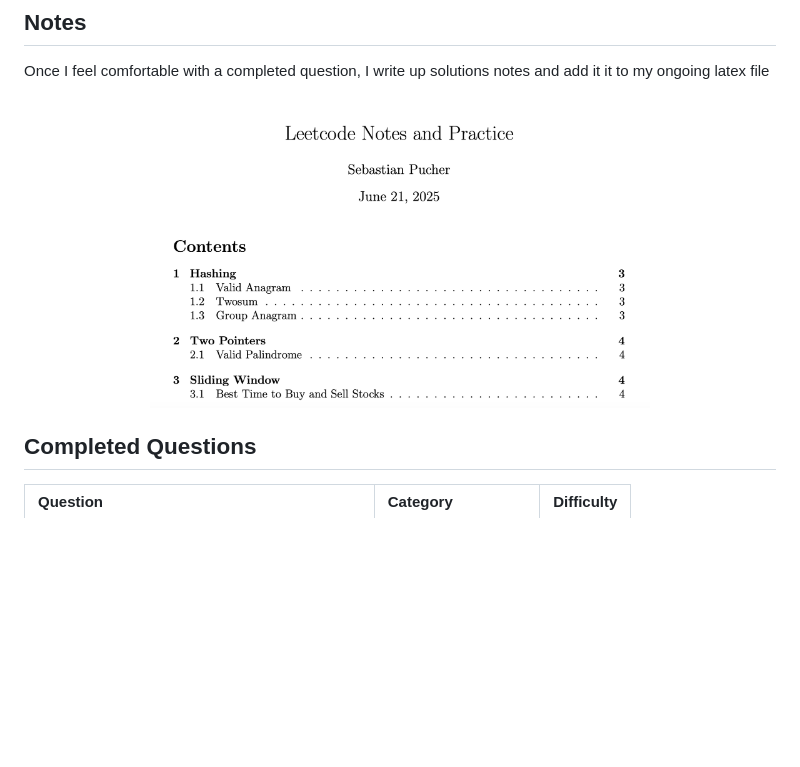
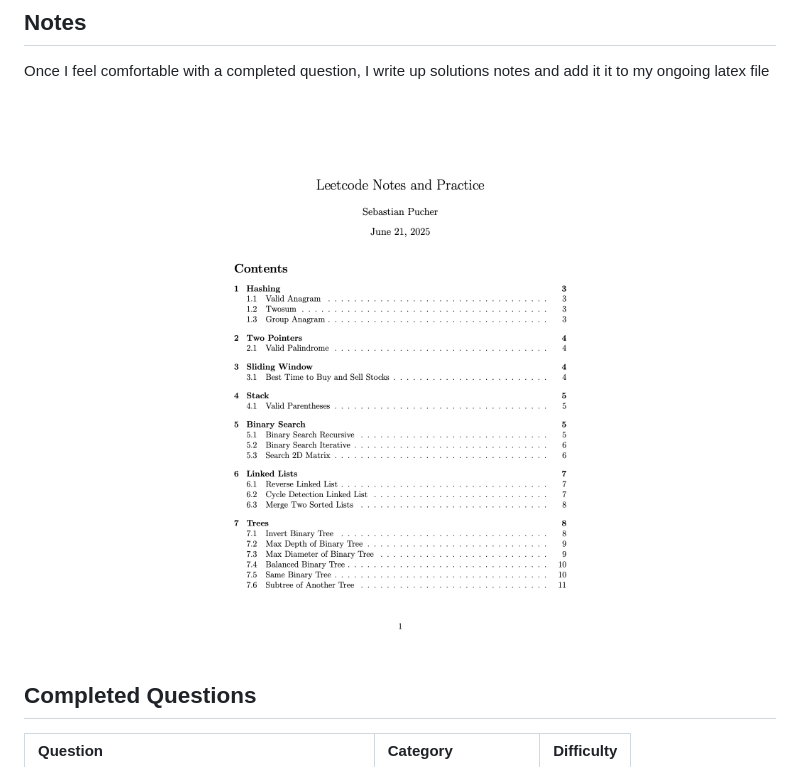
Before and after one commit to SebPuchi/LC100, a Markdown page: README.md, the part around the change. GitHub-like rendering; pictures changed too: auto_assets/notes.png (added), auto_assets/pdf_notes.png (deleted); blank space fills up the shorter version.

Commit message:
restyle img

```diff
--- a/README.md
+++ b/README.md
@@ -33,7 +33,7 @@ The automation script that I cooked up handles most of the heavy lifting
 Once I feel comfortable with a completed question, I write up solutions notes and add it it to my ongoing latex file
 <a href="./notex.pdf">
     <p align="center">
-        <img src="./auto_assets/pdf_notes.png" width="500">
+        <img src="./auto_assets/notes.png" width="500">
     </p>
 </a>
 
```
